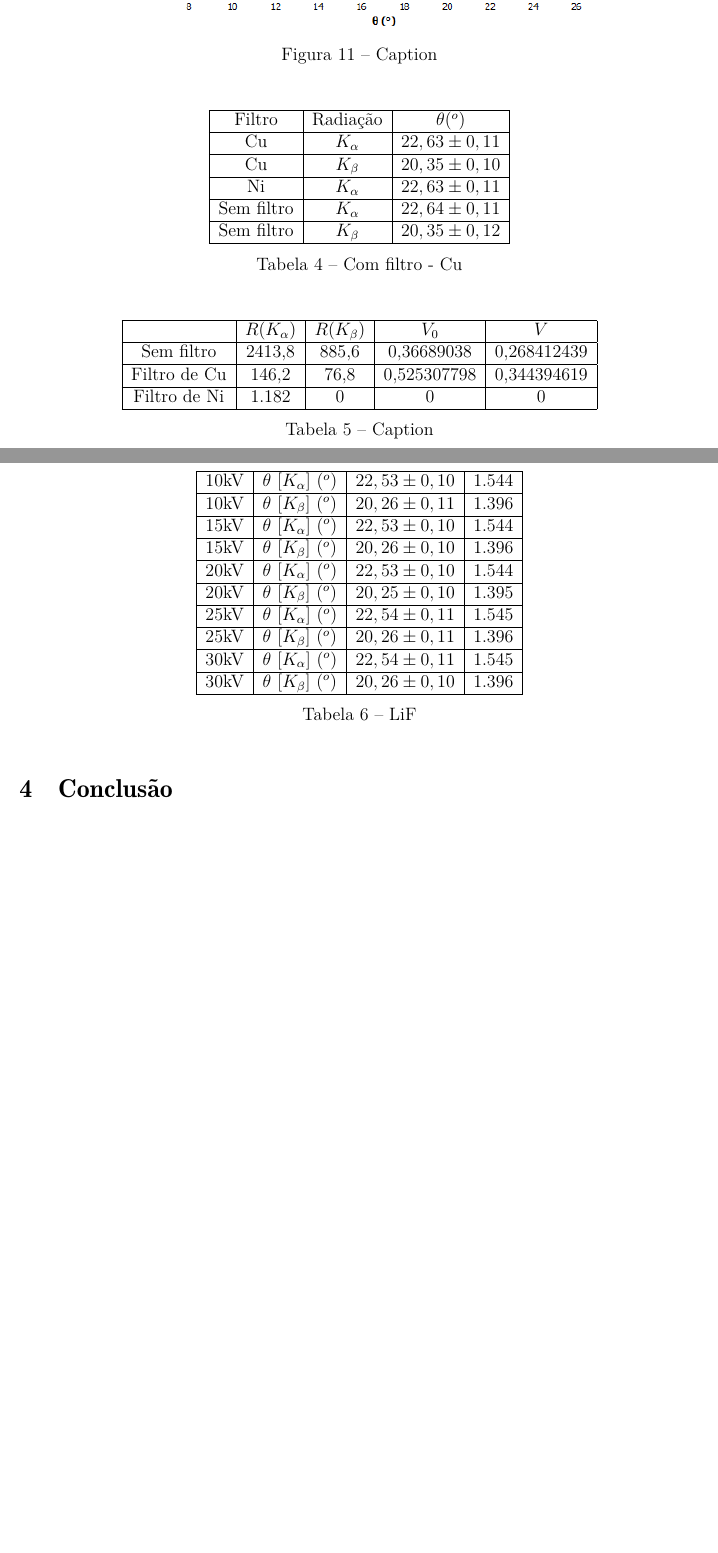
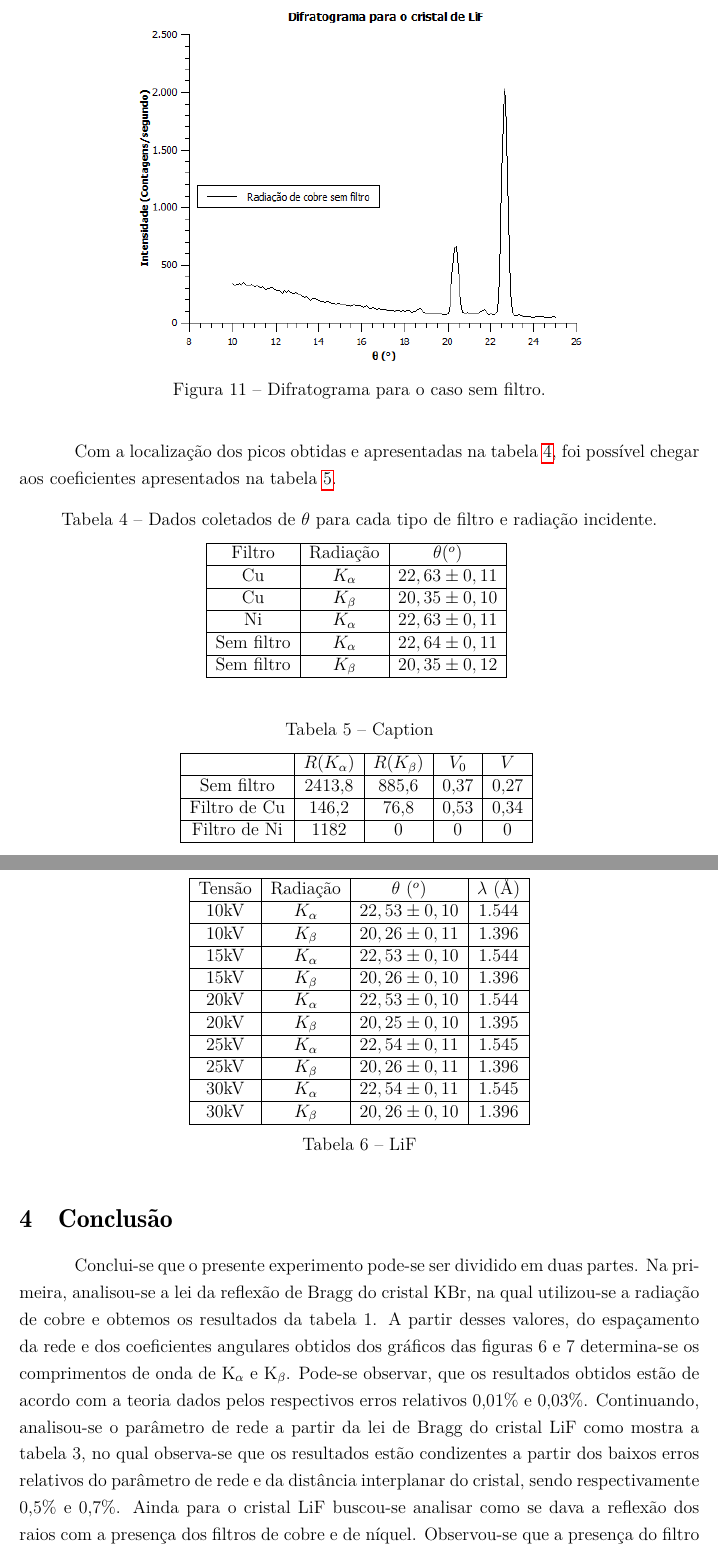
Before and after one commit to frtsgui/Relat-rio-3---Raio-X, a LaTeX thesis (main.tex): two parts of pages 13 and 14 of 15, joined at a grey line, cut at the place of the change, the shorter picture padded with empty space. Compiled offline with pdfLaTeX.

Commit message:
atualizado

```diff
--- a/main.tex
+++ b/main.tex
@@ -276,16 +277,19 @@ $$E_{a0}=\frac{|4,03-4,01|}{4,03}=0,5\%$$
-    \label{fig:my_label}
+    \caption{Difratograma para o filtro de Ni.}
+    \label{fig:filtroni}
 \end{figure}
-
 
 \begin{figure}[H]
     \centering
     \includegraphics[scale=0.8]{Figuras/Semfiltro.png}
-    \caption{Caption}
-    \label{fig:my_label}
+    \caption{Difratograma para o caso sem filtro.}
+    \label{fig:semfiltro}
 \end{figure}
+
+Com a localização dos picos obtidas e apresentadas na tabela \ref{tab:filtrotheta}, foi possível chegar aos coeficientes apresentados na tabela \ref{tab:filtror}.
 
 \begin{table}[H]
     \centering
+    \caption{Dados coletados de $\theta$ para cada tipo de filtro e radiação incidente.}
     \begin{tabular}{|c|c|c|}
         \hline
         Filtro & Radiação & $\theta(^o)$ \\ \hline
@@ -295,21 +299,20 @@ $$E_{a0}=\frac{|4,03-4,01|}{4,03}=0,5\%$$
         Sem filtro & $K_\alpha$ & $22,64\pm0,11$ \\ \hline
         Sem filtro & $K_\beta$ & $20,35\pm0,12$ \\ \hline
     \end{tabular}
-    \caption{Com filtro - Cu}
-    \label{tab:my_label4}
+    \label{tab:filtrotheta}
 \end{table}
 
 \begin{table}[H]
     \centering
+    \caption{Caption}
     \begin{tabular}{|c|c|c|c|c|}
     \hline
          & $R(K_\alpha)$ & $R(K_\beta)$ & $V_0$ & $V$ \\ \hline
-        Sem filtro & 2413,8 & 885,6 & 0,36689038 & 0,268412439 \\ \hline
-        Filtro de Cu & 146,2 & 76,8 & 0,525307798 & 0,344394619 \\ \hline
-        Filtro de Ni & 1.182 & 0 & 0 & 0 \\ \hline
+        Sem filtro & 2413,8 & 885,6 & 0,37 & 0,27 \\ \hline
+        Filtro de Cu & 146,2 & 76,8 & 0,53 & 0,34 \\ \hline
+        Filtro de Ni & 1182 & 0 & 0 & 0 \\ \hline
     \end{tabular}
-    \caption{Caption}
-    \label{tab:my_label}
+    \label{tab:filtror}
 \end{table}
 
 \subsection{exp 2}
@@ -318,22 +321,25 @@ $$E_{a0}=\frac{|4,03-4,01|}{4,03}=0,5\%$$
     \centering
     \begin{tabular}{|c|c|c|c|}
         \hline
-        10kV & $\theta$ $[K_\alpha]$ $(^o)$ & $22,53\pm0,10$ & 1.544\\ \hline
-        10kV & $\theta$ $[K_\beta]$ $(^o)$ & $20,26\pm0,11$ & 1.396\\ \hline
-        15kV & $\theta$ $[K_\alpha]$ $(^o)$ & $22,53\pm0,10$ & 1.544\\ \hline
-        15kV & $\theta$ $[K_\beta]$ $(^o)$ & $20,26\pm0,10$ & 1.396\\ \hline
-        20kV & $\theta$ $[K_\alpha]$ $(^o)$ & $22,53\pm0,10$ & 1.544\\ \hline
-        20kV & $\theta$ $[K_\beta]$ $(^o)$ & $20,25\pm0,10$ & 1.395\\ \hline
-        25kV & $\theta$ $[K_\alpha]$ $(^o)$ & $22,54\pm0,11$ & 1.545\\ \hline
-        25kV & $\theta$ $[K_\beta]$ $(^o)$ & $20,26\pm0,11$ & 1.396\\ \hline
-        30kV & $\theta$ $[K_\alpha]$ $(^o)$ & $22,54\pm0,11$ & 1.545\\ \hline
-        30kV & $\theta$ $[K_\beta]$ $(^o)$ & $20,26\pm0,10$ & 1.396\\ \hline
+        Tensão & Radiação & $\theta$ $(^o)$ & $\lambda$ (\r{A}) \\ \hline
+        10kV & $K_\alpha$ & $22,53\pm0,10$ & 1.544\\ \hline
+        10kV & $K_\beta$ & $20,26\pm0,11$ & 1.396\\ \hline
+        15kV & $K_\alpha$ & $22,53\pm0,10$ & 1.544\\ \hline
+        15kV & $K_\beta$ & $20,26\pm0,10$ & 1.396\\ \hline
+        20kV & $K_\alpha$ & $22,53\pm0,10$ & 1.544\\ \hline
+        20kV & $K_\beta$ & $20,25\pm0,10$ & 1.395\\ \hline
+        25kV & $K_\alpha$ & $22,54\pm0,11$ & 1.545\\ \hline
+        25kV & $K_\beta$ & $20,26\pm0,11$ & 1.396\\ \hline
+        30kV & $K_\alpha$ & $22,54\pm0,11$ & 1.545\\ \hline
+        30kV & $K_\beta$ & $20,26\pm0,10$ & 1.396\\ \hline
     \end{tabular}
     \caption{LiF}
     \label{tab:my_label7}
 \end{table}
 
 \section{Conclusão}
+
+Conclui-se que o presente experimento pode-se ser dividido em duas partes. Na primeira, analisou-se a lei da reflexão de Bragg do cristal KBr, na qual utilizou-se a radiação de cobre e obtemos os resultados da tabela 1. A partir desses valores, do espaçamento da rede e dos coeficientes angulares obtidos dos gráficos das figuras 6 e 7 determina-se os comprimentos de onda de K$_\alpha$ e K$_\beta$. Pode-se observar, que os resultados obtidos estão de acordo com a teoria dados pelos respectivos erros relativos 0,01\% e 0,03\%. Continuando, analisou-se o parâmetro de rede a partir da lei de Bragg do cristal LiF como mostra a tabela 3, no qual observa-se que os resultados estão condizentes a partir dos baixos erros relativos do parâmetro de rede e da distância interplanar do cristal, sendo respectivamente 0,5\% e 0,7\%. Ainda para o cristal LiF buscou-se analisar como se dava a reflexão dos raios com a presença dos filtros de cobre e de níquel. Observou-se que a presença do filtro de cobre não interferia na emissão das linhas de radiação K$_\alpha$ e K$_\beta$, entretanto, para o filtro de níquel só emite a radiação de K$_\alpha$, assim, inibindo K$_\beta$ como mostra a tabela 4, no qual resume as figuras 9, 10 e 11. Assim, a partir da tabela 4 obteve-se os coeficientes da tabela 5. Na segunda,
 
 \appendix
 
```
Also changed, not shown: Figuras/KBr_cu.png, Figuras/LiF.png, main.bbl (added), main.pdf (added), main.tex (9 more changed lines), 5 other files.
